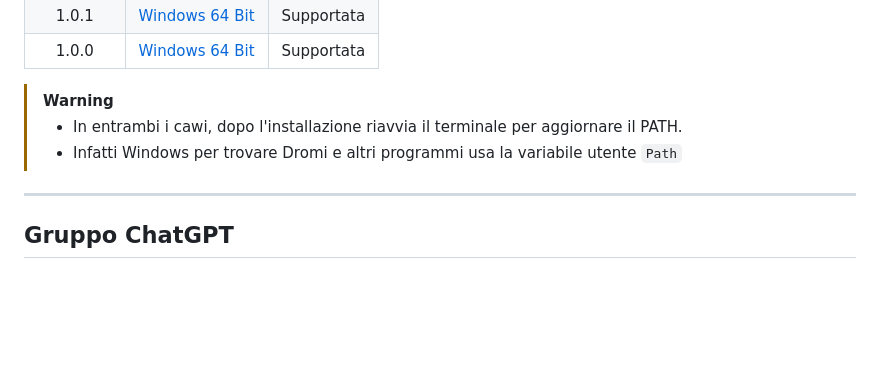
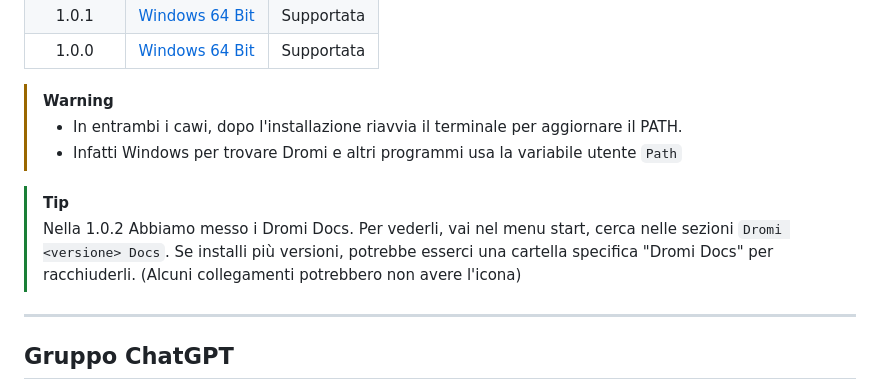
Before and after one commit to DeMENIGECO/Dromi, a Markdown page: README.md, the part around the change. Rendered like a GitHub page; blank space fills up the shorter version.

```diff
--- a/README.md
+++ b/README.md
@@ -130,6 +130,11 @@ windawk.windawk()
 > - In entrambi i cawi, dopo l'installazione riavvia il terminale per aggiornare il PATH.
 > - Infatti Windows per trovare Dromi e altri programmi usa la variabile utente `Path`
 
+> [!TIP]
+> Nella 1.0.2 Abbiamo messo i Dromi Docs.
+> Per vederli, vai nel menu start, cerca nelle sezioni `Dromi <versione> Docs`.
+> Se installi più versioni, potrebbe esserci una cartella specifica "Dromi Docs" per racchiuderli. (Alcuni collegamenti potrebbero non avere l'icona)
+
 ---
 
 ## Gruppo ChatGPT
```
